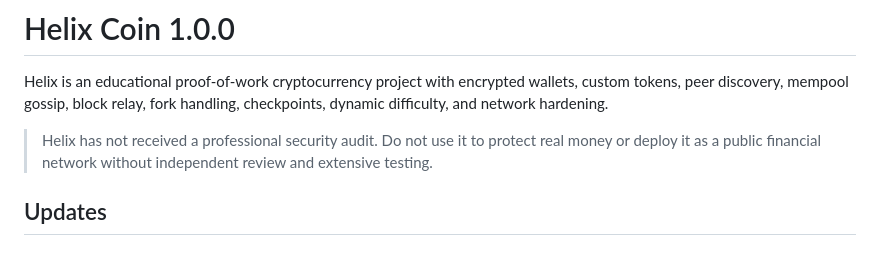
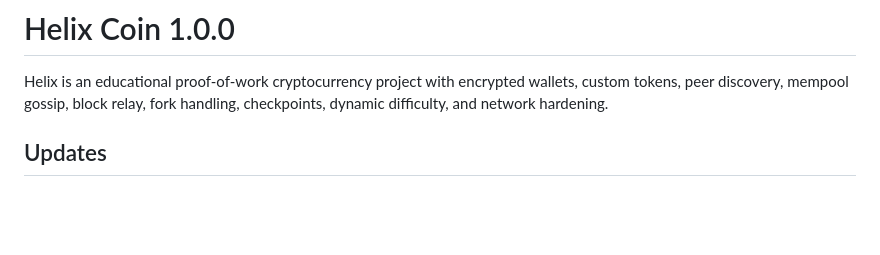
Before and after one commit to ProJackson355/Helixchain, a Markdown page: README.md, the part around the change. Rendered like a GitHub page; blank space fills up the shorter version.

Commit message:
Update README to remove security audit warning
Removed warning about lack of professional security audit.

```diff
--- a/README.md
+++ b/README.md
@@ -1,8 +1,6 @@
 # Helix Coin 1.0.0
 
 Helix is an educational proof-of-work cryptocurrency project with encrypted wallets, custom tokens, peer discovery, mempool gossip, block relay, fork handling, checkpoints, dynamic difficulty, and network hardening.
-
-> Helix has not received a professional security audit. Do not use it to protect real money or deploy it as a public financial network without independent review and extensive testing.
 
 ## Updates
 
```
